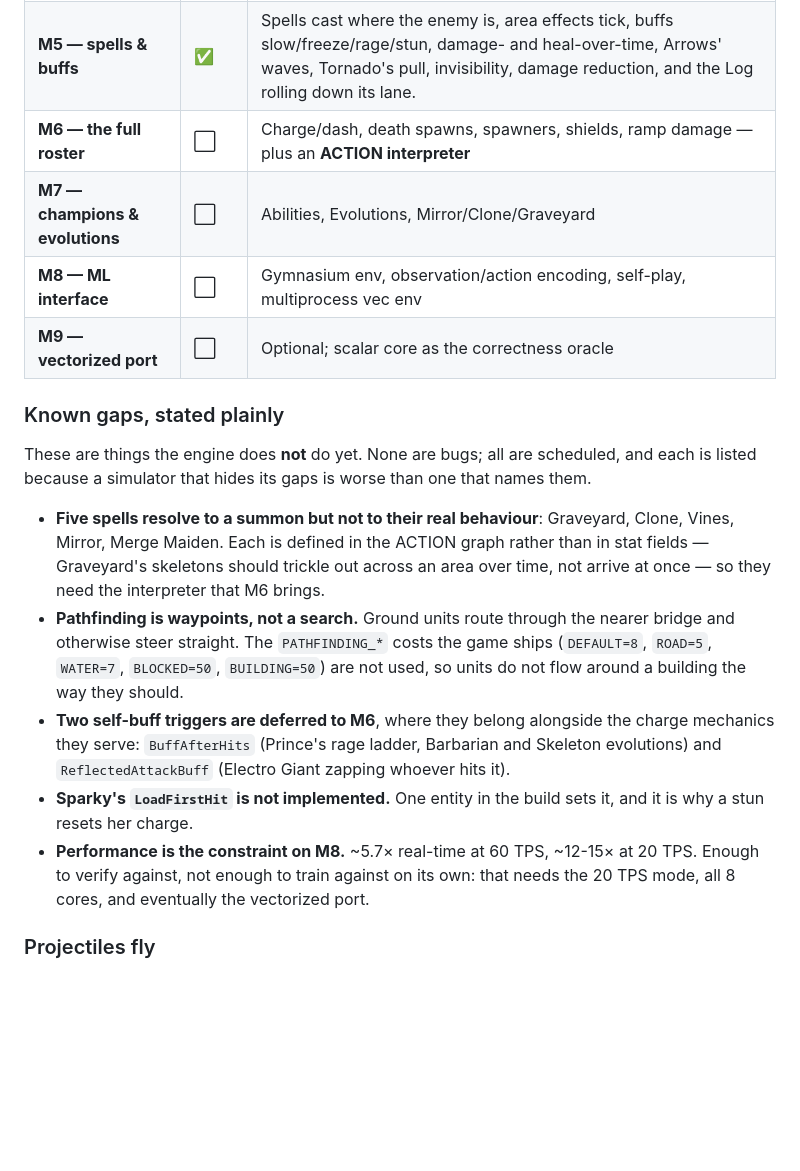
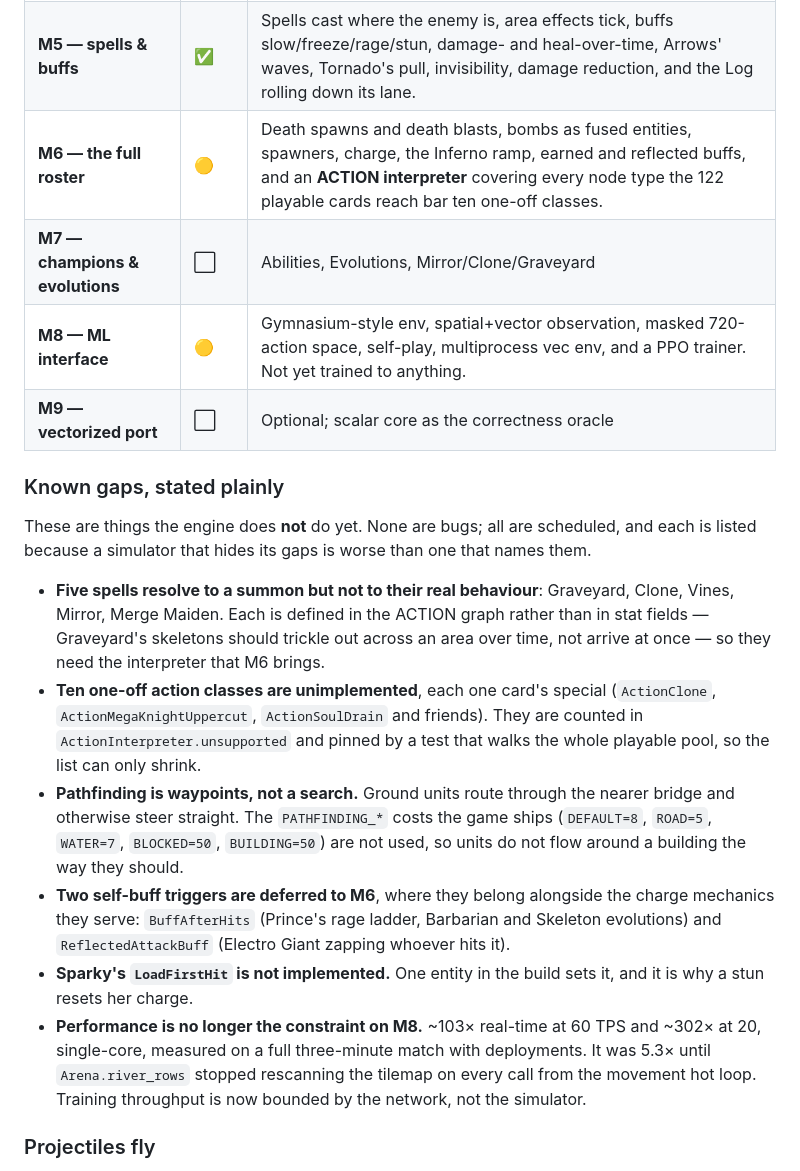
Before and after one commit to evansuckedatlife/cr-sim, a Markdown page: README.md, the part around the change. Rendered like a GitHub page; blank space fills up the shorter version.

Commit message:
Update the roadmap for M6 and M8
M6 is most of the way in: death spawns, bombs, spawners, charge, the
Inferno ramp, earned and reflected buffs, and an interpreter covering
every action node the 122 playable cards reach bar ten one-off classes.
Those ten are named as a gap rather than left to be discovered.

M8 has an env and a PPO trainer but has not been trained to anything, so
it is amber rather than green.

The performance note was out of date in the direction that matters: the
simulator is no longer what gates training. 5.3x to 103x at 60 TPS.

```diff
--- a/README.md
+++ b/README.md
@@ -21,9 +21,9 @@ fall, and matches resolve on crowns, sudden death or a tiebreaker.
 | **M3 — collision & pathing** | 🟡 | Circle collision, mass-weighted pushback, immovable tanks, derived swarm packing, and a spatial index. Weighted-grid pathfinding (the `PATHFINDING_*` costs) is still waypoint-only. |
 | **M4 — match rules** | ✅ | Elixir, deck cycle, deploy legality, crowns, king-destruction, regulation end, overtime sudden death, and a percentage-based tiebreaker. |
 | **M5 — spells & buffs** | ✅ | Spells cast where the enemy is, area effects tick, buffs slow/freeze/rage/stun, damage- and heal-over-time, Arrows' waves, Tornado's pull, invisibility, damage reduction, and the Log rolling down its lane. |
-| **M6 — the full roster** | ⬜ | Charge/dash, death spawns, spawners, shields, ramp damage — plus an **ACTION interpreter** |
+| **M6 — the full roster** | 🟡 | Death spawns and death blasts, bombs as fused entities, spawners, charge, the Inferno ramp, earned and reflected buffs, and an **ACTION interpreter** covering every node type the 122 playable cards reach bar ten one-off classes. |
 | **M7 — champions & evolutions** | ⬜ | Abilities, Evolutions, Mirror/Clone/Graveyard |
-| **M8 — ML interface** | ⬜ | Gymnasium env, observation/action encoding, self-play, multiprocess vec env |
+| **M8 — ML interface** | 🟡 | Gymnasium-style env, spatial+vector observation, masked 720-action space, self-play, multiprocess vec env, and a PPO trainer. Not yet trained to anything. |
 | **M9 — vectorized port** | ⬜ | Optional; scalar core as the correctness oracle |
 
 ### Known gaps, stated plainly
@@ -37,6 +37,10 @@ than one that names them.
   graph rather than in stat fields — Graveyard's skeletons should trickle out
   across an area over time, not arrive at once — so they need the interpreter
   that M6 brings.
+- **Ten one-off action classes are unimplemented**, each one card's special
+  (`ActionClone`, `ActionMegaKnightUppercut`, `ActionSoulDrain` and friends).
+  They are counted in `ActionInterpreter.unsupported` and pinned by a test that
+  walks the whole playable pool, so the list can only shrink.
 - **Pathfinding is waypoints, not a search.** Ground units route through the
   nearer bridge and otherwise steer straight. The `PATHFINDING_*` costs the
   game ships (`DEFAULT=8`, `ROAD=5`, `WATER=7`, `BLOCKED=50`, `BUILDING=50`)
@@ -47,9 +51,11 @@ than one that names them.
   zapping whoever hits it).
 - **Sparky's `LoadFirstHit` is not implemented.** One entity in the build sets
   it, and it is why a stun resets her charge.
-- **Performance is the constraint on M8.** ~5.7× real-time at 60 TPS, ~12-15×
-  at 20 TPS. Enough to verify against, not enough to train against on its own:
-  that needs the 20 TPS mode, all 8 cores, and eventually the vectorized port.
+- **Performance is no longer the constraint on M8.** ~103× real-time at 60 TPS
+  and ~302× at 20, single-core, measured on a full three-minute match with
+  deployments. It was 5.3× until `Arena.river_rows` stopped rescanning the
+  tilemap on every call from the movement hot loop. Training throughput is now
+  bounded by the network, not the simulator.
 
 ### Projectiles fly
 
```
